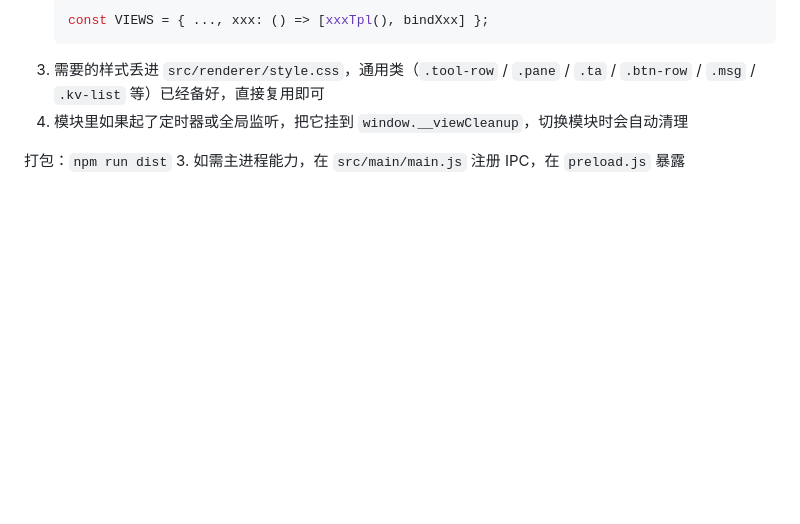
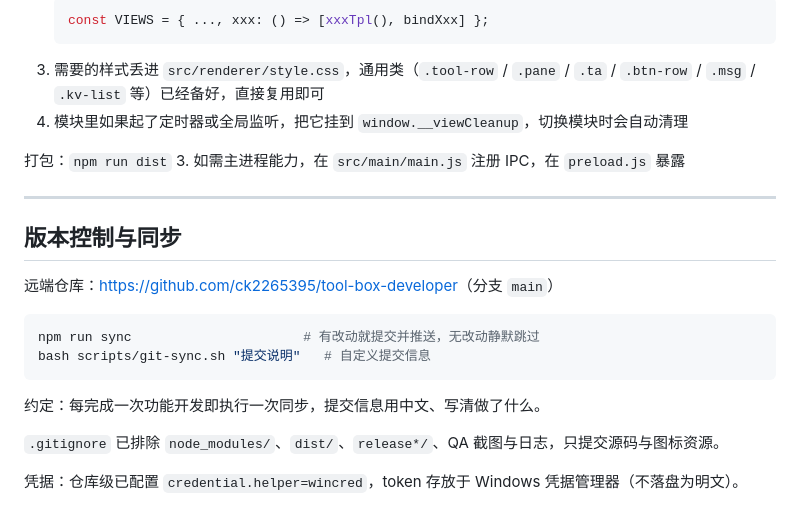
Before and after one commit to ck2265395/tool-box-developer, a Markdown page: README.md, the part around the change. GitHub-like rendering; blank space fills up the shorter version.

Commit message:
docs: README 补充版本控制与同步说明

````diff
--- a/README.md
+++ b/README.md
@@ -108,3 +108,20 @@ toolbox/
 
 打包：`npm run dist`
 3. 如需主进程能力，在 `src/main/main.js` 注册 IPC，在 `preload.js` 暴露
+
+---
+
+## 版本控制与同步
+
+远端仓库：<https://github.com/ck2265395/tool-box-developer>（分支 `main`）
+
+```bash
+npm run sync                      # 有改动就提交并推送，无改动静默跳过
+bash scripts/git-sync.sh "提交说明"   # 自定义提交信息
+```
+
+约定：每完成一次功能开发即执行一次同步，提交信息用中文、写清做了什么。
+
+`.gitignore` 已排除 `node_modules/`、`dist/`、`release*/`、QA 截图与日志，只提交源码与图标资源。
+
+凭据：仓库级已配置 `credential.helper=wincred`，token 存放于 Windows 凭据管理器（不落盘为明文）。
````
